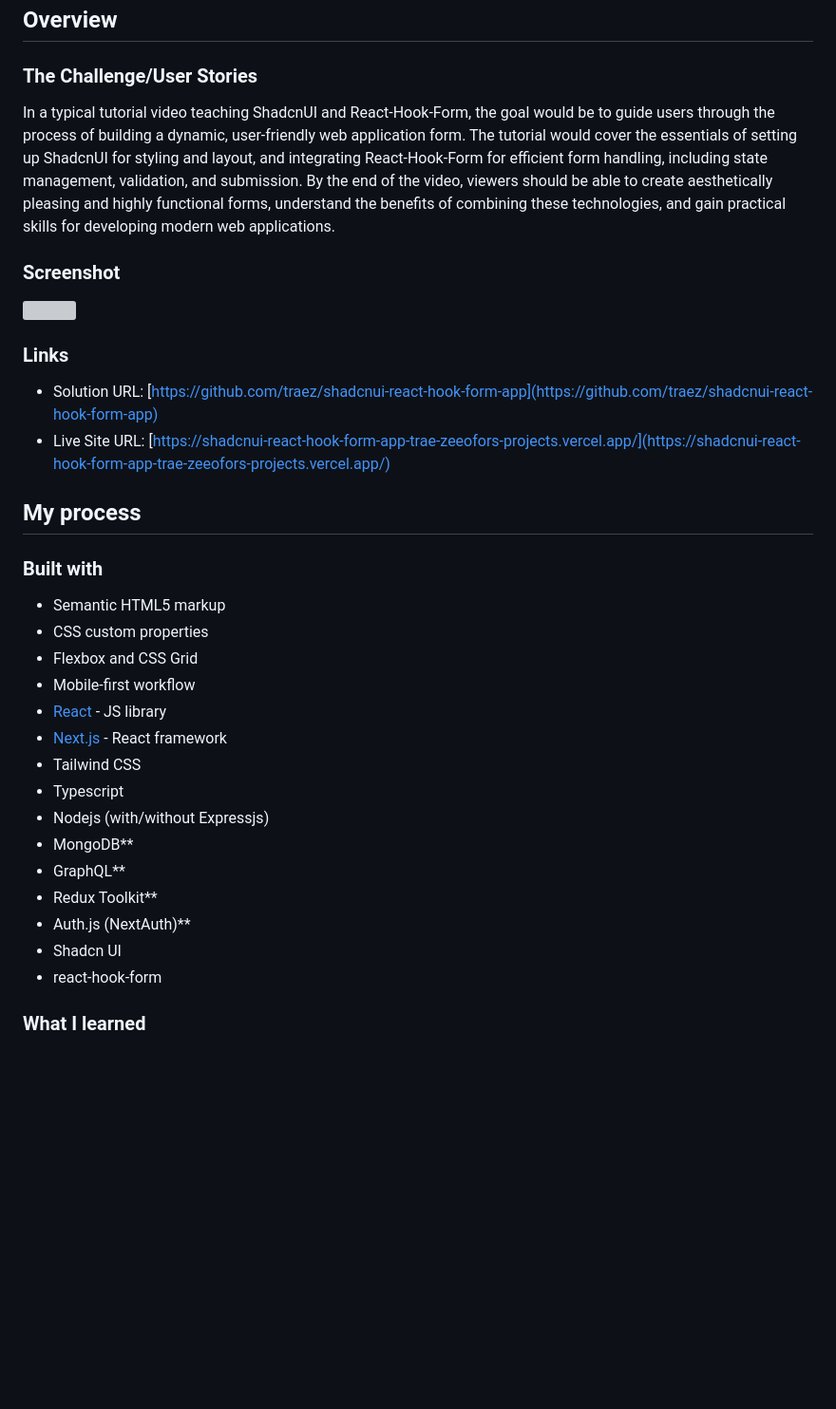
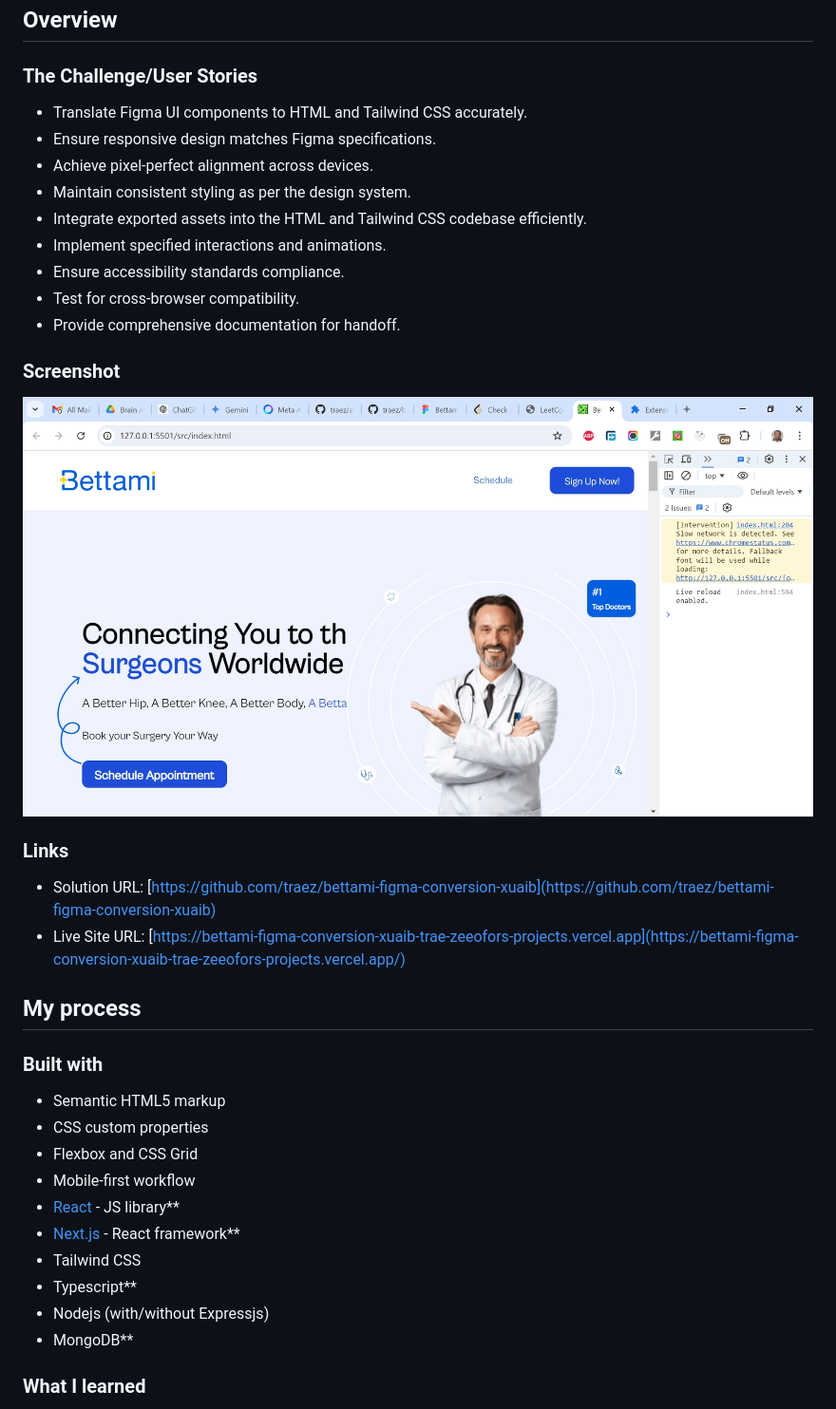
Before and after one commit to traez/bettami-figma-conversion-xuaib, a Markdown page: README.md, the part around the change printed below. Shown: that part at 95% size. Rendered like a GitHub page; pictures changed too: src/assets/screenshot-desktop.png (added); blank space fills up the shorter version; grey boxes are pictures that could not be loaded.

```diff
--- a/README.md
+++ b/README.md
@@ -20,16 +20,24 @@ This is a 3-part combined solution to the [Next.js with shadcn/ui || Architectur
 
 ### The Challenge/User Stories
 
-In a typical tutorial video teaching ShadcnUI and React-Hook-Form, the goal would be to guide users through the process of building a dynamic, user-friendly web application form. The tutorial would cover the essentials of setting up ShadcnUI for styling and layout, and integrating React-Hook-Form for efficient form handling, including state management, validation, and submission. By the end of the video, viewers should be able to create aesthetically pleasing and highly functional forms, understand the benefits of combining these technologies, and gain practical skills for developing modern web applications.
+- Translate Figma UI components to HTML and Tailwind CSS accurately.
+- Ensure responsive design matches Figma specifications.
+- Achieve pixel-perfect alignment across devices.
+- Maintain consistent styling as per the design system.
+- Integrate exported assets into the HTML and Tailwind CSS codebase efficiently.
+- Implement specified interactions and animations.
+- Ensure accessibility standards compliance.
+- Test for cross-browser compatibility.
+- Provide comprehensive documentation for handoff.
 
 ### Screenshot
 
-![](public/screenshot-desktop.png)
+![](./src/assets/screenshot-desktop.png)
 
 ### Links
 
-- Solution URL: [https://github.com/traez/shadcnui-react-hook-form-app](https://github.com/traez/shadcnui-react-hook-form-app)
-- Live Site URL: [https://shadcnui-react-hook-form-app-trae-zeeofors-projects.vercel.app/](https://shadcnui-react-hook-form-app-trae-zeeofors-projects.vercel.app/)
+- Solution URL: [https://github.com/traez/bettami-figma-conversion-xuaib](https://github.com/traez/bettami-figma-conversion-xuaib)
+- Live Site URL: [https://bettami-figma-conversion-xuaib-trae-zeeofors-projects.vercel.app](https://bettami-figma-conversion-xuaib-trae-zeeofors-projects.vercel.app/)
 
 ## My process
 
@@ -39,17 +47,12 @@ In a typical tutorial video teaching ShadcnUI and React-Hook-Form, the goal woul
 - CSS custom properties
 - Flexbox and CSS Grid
 - Mobile-first workflow
-- [React](https://reactjs.org/) - JS library
-- [Next.js](https://nextjs.org/) - React framework
+- [React](https://reactjs.org/) - JS library**
+- [Next.js](https://nextjs.org/) - React framework**
 - Tailwind CSS
-- Typescript
+- Typescript**
 - Nodejs (with/without Expressjs)
 - MongoDB**
-- GraphQL**
-- Redux Toolkit**
-- Auth.js (NextAuth)**
-- Shadcn UI
-- react-hook-form
 
 ### What I learned
 
```
Also changed, not shown: other parts of README.md (+24 -33 lines).
